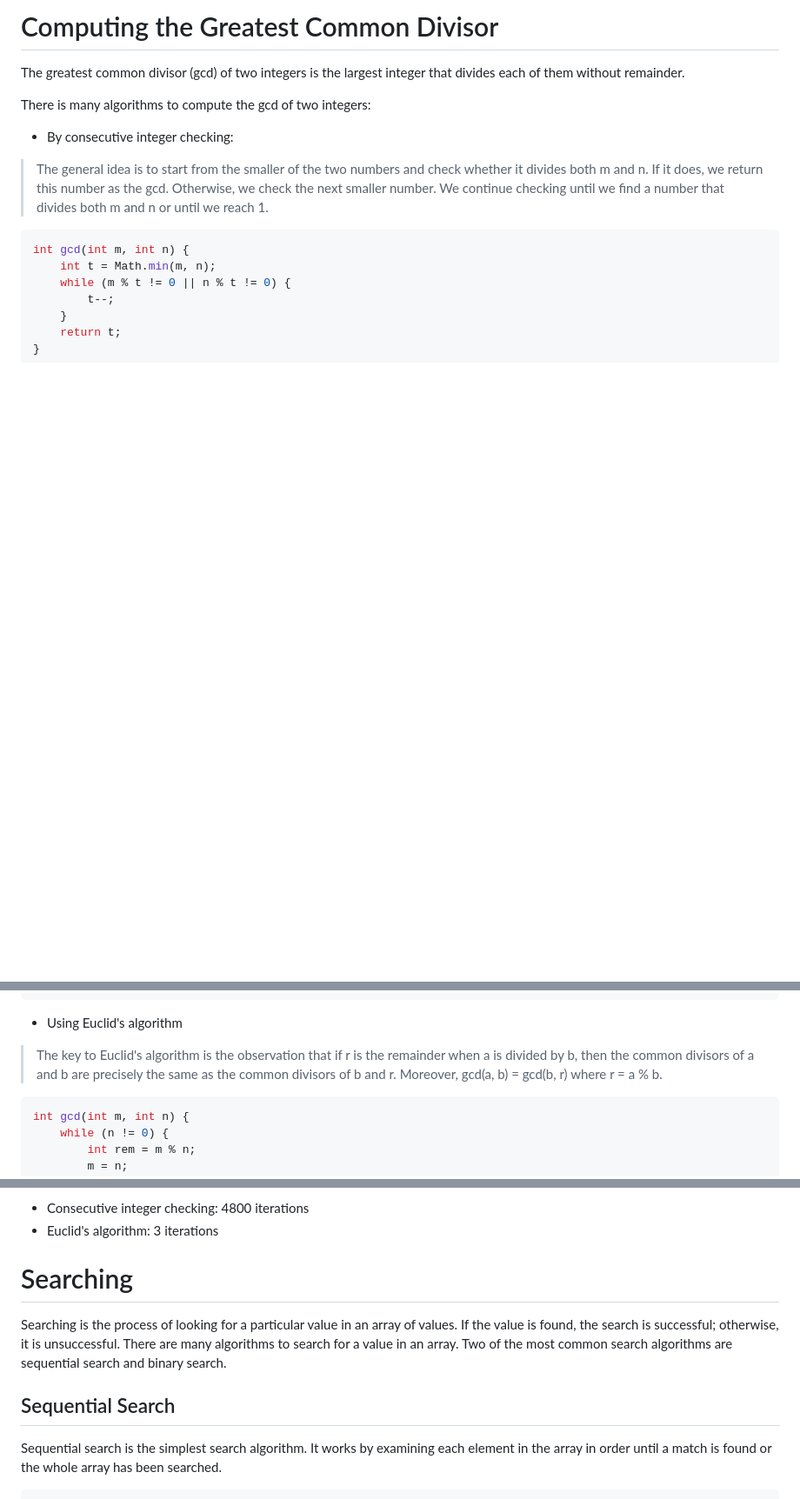
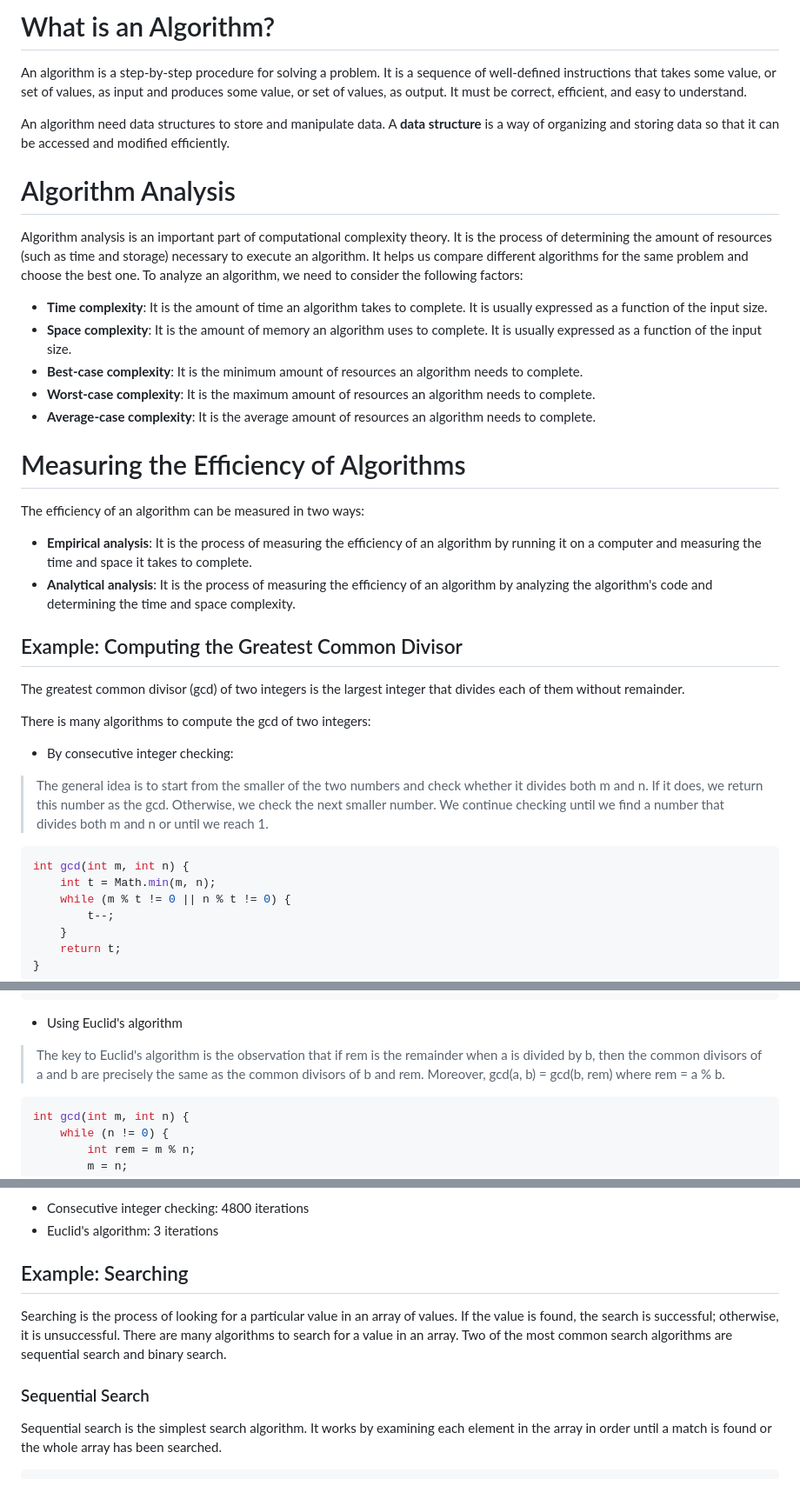
Before and after one commit to chebil/chebil.github.io, a Markdown page: _pages/CS2311/chap1.md, 3 parts joined by grey strips. Shown: that part at 87% size. Rendered like a GitHub page; blank space fills up the shorter version.

Commit message:
chapter 1 dsa

````diff
--- a/_pages/CS2311/chap1.md
+++ b/_pages/CS2311/chap1.md
@@ -16,5 +18,22 @@ sidebar:
 
-# Computing the Greatest Common Divisor
+# What is an Algorithm?
+An algorithm is a step-by-step procedure for solving a problem. It is a sequence of well-defined instructions that takes some value, or set of values, as input and produces some value, or set of values, as output. It must be correct, efficient, and easy to understand.
+
+An algorithm need data structures to store and manipulate data. A **data structure** is a way of organizing and storing data so that it can be accessed and modified efficiently.
+# Algorithm Analysis
+Algorithm analysis is an important part of computational complexity theory. It is the process of determining the amount of resources (such as time and storage) necessary to execute an algorithm. It helps us compare different algorithms for the same problem and choose the best one. To analyze an algorithm, we need to consider the following factors:
+- **Time complexity**: It is the amount of time an algorithm takes to complete. It is usually expressed as a function of the input size.
+- **Space complexity**: It is the amount of memory an algorithm uses to complete. It is usually expressed as a function of the input size.
+- **Best-case complexity**: It is the minimum amount of resources an algorithm needs to complete.
+- **Worst-case complexity**: It is the maximum amount of resources an algorithm needs to complete.
+- **Average-case complexity**: It is the average amount of resources an algorithm needs to complete.
+
+# Measuring the Efficiency of Algorithms
+The efficiency of an algorithm can be measured in two ways:
+- **Empirical analysis**: It is the process of measuring the efficiency of an algorithm by running it on a computer and measuring the time and space it takes to complete.
+- **Analytical analysis**: It is the process of measuring the efficiency of an algorithm by analyzing the algorithm's code and determining the time and space complexity.
+
+## Example: Computing the Greatest Common Divisor
 The greatest common divisor (gcd) of two integers is the largest integer that divides each of them without remainder.
 
 There is many algorithms to compute the gcd of two integers:
@@ -31,7 +50,7 @@ int gcd(int m, int n) {
 ```
 
 - Using Euclid's algorithm
-> The key to Euclid's algorithm is the observation that if r is the remainder when a is divided by b, then the common divisors of a and b are precisely the same as the common divisors of b and r. Moreover, gcd(a, b) = gcd(b, r) where r = a % b.
+> The key to Euclid's algorithm is the observation that if rem is the remainder when a is divided by b, then the common divisors of a and b are precisely the same as the common divisors of b and rem. Moreover, gcd(a, b) = gcd(b, rem) where rem = a % b.
 ```java
 int gcd(int m, int n) {
     while (n != 0) {
@@ -51,9 +70,9 @@ Lets see how many iterations each algorithm takes to compute the gcd.
 - Consecutive integer checking: 4800 iterations
 - Euclid's algorithm: 3 iterations
 
-# Searching
+## Example: Searching
 Searching is the process of looking for a particular value in an array of values. If the value is found, the search is successful; otherwise, it is unsuccessful. There are many algorithms to search for a value in an array. Two of the most common search algorithms are sequential search and binary search.
-## Sequential Search
+### Sequential Search
 Sequential search is the simplest search algorithm. It works by examining each element in the array in order until a match is found or the whole array has been searched.
 ```java
 int sequentialSearch(int[] arr, int x) {
````
Also changed, not shown: other parts of _pages/CS2311/chap1.md (+4 -2 lines).
